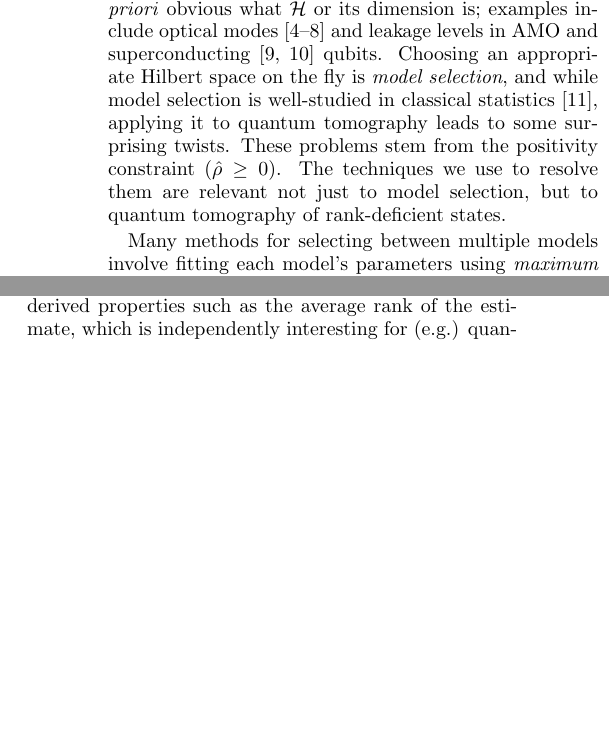
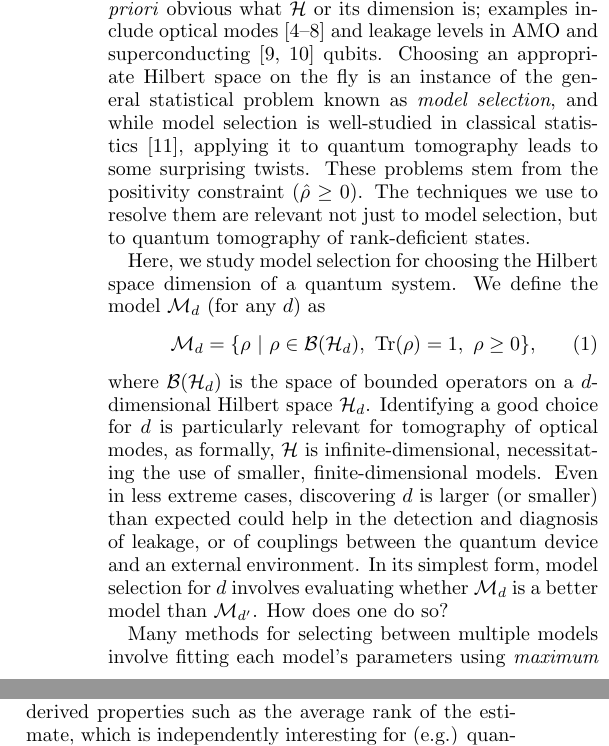
Before and after one commit to Travis-S/arxiv_1609.04385, a LaTeX paper (wilkspaper.tex): two parts of the columns of pages 1 and 7 of 8, joined at a grey line, cut so that both start at the same text, the shorter picture padded with empty space. Compiled offline with pdfLaTeX.

Commit message:
Move definition of model to earlier in text
To help readers understand the point of our work,
defining what we mean by a model earlier on makes
sense.

```diff
--- a/wilkspaper.tex
+++ b/wilkspaper.tex
@@ -60,7 +60,13 @@ Quantum state tomography on a $d$-dimensional system demands resources that grow
 
 \maketitle
 
-In quantum information science, an experimentalist may wish to determine the quantum state $\rho_{0}$ that is produced by a specific initialization procedure.  This can be done using quantum state tomography \cite{Paris2004}:  many copies of $\rho_{0}$ are produced; they are measured in diverse ways; and finally the outcomes of those measurements (data) are collated and analyzed to produce an estimate $\rhohat$.  This is a straightforward statistical inference process \cite{Reid2015, Wasserman2004}, where the data are used to fit the parameters of a statistical model -- provided that we know what statistical model to use.  But this is not always the case.  In state tomography, the parameter is $\rho$, and the model is the set of all possible density matrices on a Hilbert space $\cH$ (equipped with the Born rule). It is not always \emph{a priori} obvious what $\cH$ or its dimension is; examples include optical modes \cite{Altepeter2005, Bertrand1987, Lvovsky2009, Breitenbach1997, Leonhardt1995} and leakage levels in AMO and superconducting \cite{Motzoi2009, Fazio1999} qubits.  Choosing an appropriate Hilbert space on the fly is \emph{model selection}, and while model selection is well-studied in classical statistics \cite{Burnham2004}, applying it to quantum tomography leads to some surprising twists.  These problems stem from the positivity constraint ($\rhohat\geq0$). The techniques we use to resolve them are relevant not just to model selection, but to quantum tomography of rank-deficient states.
+In quantum information science, an experimentalist may wish to determine the quantum state $\rho_{0}$ that is produced by a specific initialization procedure.  This can be done using quantum state tomography \cite{Paris2004}:  many copies of $\rho_{0}$ are produced; they are measured in diverse ways; and finally the outcomes of those measurements (data) are collated and analyzed to produce an estimate $\rhohat$.  This is a straightforward statistical inference process \cite{Reid2015, Wasserman2004}, where the data are used to fit the parameters of a statistical model -- provided that we know what statistical model to use.  But this is not always the case.  In state tomography, the parameter is $\rho$, and the model is the set of all possible density matrices on a Hilbert space $\cH$ (equipped with the Born rule). It is not always \emph{a priori} obvious what $\cH$ or its dimension is; examples include optical modes \cite{Altepeter2005, Bertrand1987, Lvovsky2009, Breitenbach1997, Leonhardt1995} and leakage levels in AMO and superconducting \cite{Motzoi2009, Fazio1999} qubits.  Choosing an appropriate Hilbert space on the fly is an instance of the general statistical problem known as \emph{model selection}, and while model selection is well-studied in classical statistics \cite{Burnham2004}, applying it to quantum tomography leads to some surprising twists.  These problems stem from the positivity constraint ($\rhohat\geq0$). The techniques we use to resolve them are relevant not just to model selection, but to quantum tomography of rank-deficient states.
+
+Here, we study model selection for choosing the Hilbert space dimension of a quantum system. We define the model $\mathcal{M}_{d}$ (for any $d$) as
+\begin{equation}
+\mathcal{M}_{d} = \{\rho~|~\rho \in \mathcal{B}(\mathcal{H}_{d}),~\mathrm{Tr}(\rho) =1,~\rho \geq 0\},
+\end{equation}
+where $\mathcal{B}(\cH_{d})$ is the space of bounded operators on a $d$-dimensional Hilbert space $\cH_{d}$. Identifying a good choice for $d$ is particularly relevant for tomography of optical modes, as formally, $\mathcal{H}$ is infinite-dimensional, necessitating the use of smaller, finite-dimensional models. Even in less extreme cases, discovering $d$ is larger (or smaller) than  expected could help in the detection and diagnosis of leakage, or of couplings between the quantum device and an external environment. In its simplest form, model selection for $d$ involves evaluating whether $\M_{d}$ is a better model than $\M_{d'}$. How does one do so?
 
 Many methods for selecting between multiple models involve fitting each model's parameters using \emph{maximum likelihood estimation} (MLE) \cite{Hradil1997, JamesPRA2001, Blume-Kohout2010}, which reports the parameter values that maximize the likelihood (the probability of the observed data). Classical estimation problems usually satisfy \emph{local asymptotic normality} \cite{LeCam1970, LeCam1956}, meaning that: (1) as $N_{\mathrm{samples}}\rightarrow \infty$,  $\rhoMLE$ is normally distributed around the true state $\rho_{0}$ with covariance matrix $\Fi^{-1}$, and (2) the likelihood function in a neighborhood of $\rhoMLE$ is locally Gaussian with Hessian $\Fi$, where $\Fi$ is the \emph{Fisher information}.
 
```
